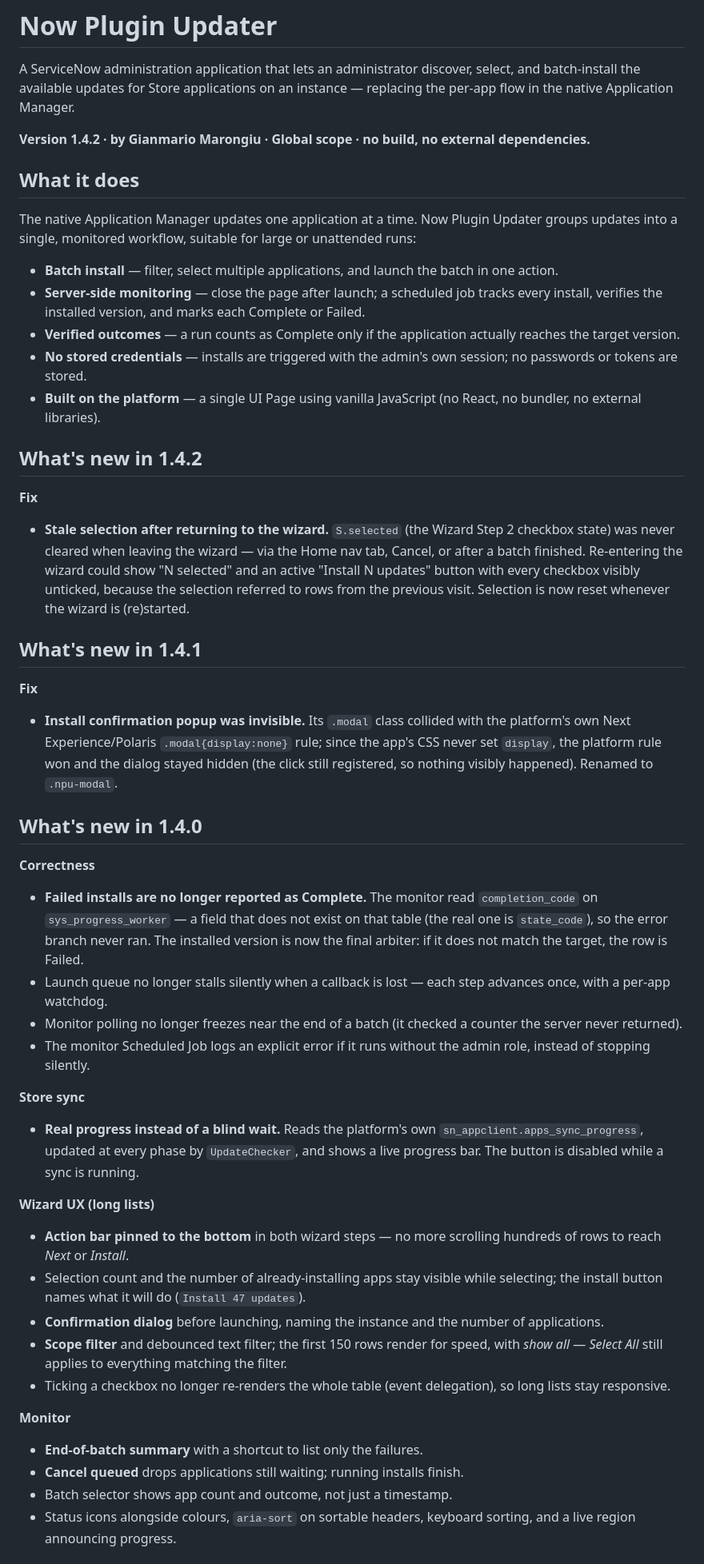
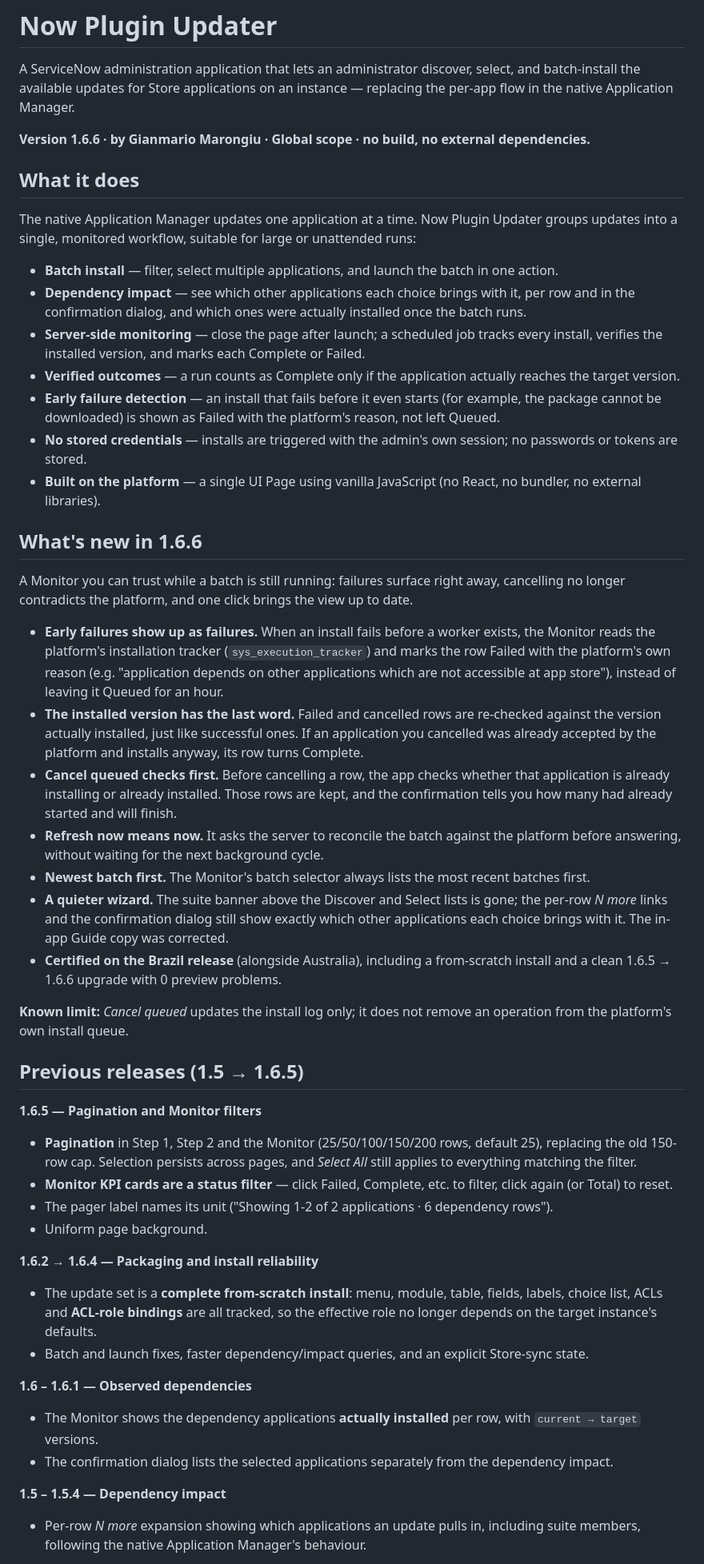
Before and after one commit to margi11/nowpluginupdater, a Markdown page: README.md, the part around one of its changes. Shown at 80% size. Drawn GitHub-style.

Commit message:
Update README to v1.6.6
Version, download file, What's new 1.6.6, condensed 1.5-1.6.5 history,
compatibility table, upgrade path, new troubleshooting entries, layout.

Co-Authored-By: Claude Sonnet 5.5 <noreply@anthropic.com>

```diff
--- a/README.md
+++ b/README.md
@@ -2,49 +2,50 @@
 
 A ServiceNow administration application that lets an administrator discover, select, and batch-install the available updates for Store applications on an instance — replacing the per-app flow in the native Application Manager.
 
-**Version 1.4.2 · by Gianmario Marongiu · Global scope · no build, no external dependencies.**
+**Version 1.6.6 · by Gianmario Marongiu · Global scope · no build, no external dependencies.**
 
 ## What it does
 
 The native Application Manager updates one application at a time. Now Plugin Updater groups updates into a single, monitored workflow, suitable for large or unattended runs:
 
 - **Batch install** — filter, select multiple applications, and launch the batch in one action.
+- **Dependency impact** — see which other applications each choice brings with it, per row and in the confirmation dialog, and which ones were actually installed once the batch runs.
 - **Server-side monitoring** — close the page after launch; a scheduled job tracks every install, verifies the installed version, and marks each Complete or Failed.
 - **Verified outcomes** — a run counts as Complete only if the application actually reaches the target version.
+- **Early failure detection** — an install that fails before it even starts (for example, the package cannot be downloaded) is shown as Failed with the platform's reason, not left Queued.
 - **No stored credentials** — installs are triggered with the admin's own session; no passwords or tokens are stored.
 - **Built on the platform** — a single UI Page using vanilla JavaScript (no React, no bundler, no external libraries).
 
-## What's new in 1.4.2
+## What's new in 1.6.6
 
-**Fix**
-- **Stale selection after returning to the wizard.** `S.selected` (the Wizard Step 2 checkbox state) was never cleared when leaving the wizard — via the Home nav tab, Cancel, or after a batch finished. Re-entering the wizard could show "N selected" and an active "Install N updates" button with every checkbox visibly unticked, because the selection referred to rows from the previous visit. Selection is now reset whenever the wizard is (re)started.
+A Monitor you can trust while a batch is still running: failures surface right away, cancelling no longer contradicts the platform, and one click brings the view up to date.
 
-## What's new in 1.4.1
+- **Early failures show up as failures.** When an install fails before a worker exists, the Monitor reads the platform's installation tracker (`sys_execution_tracker`) and marks the row Failed with the platform's own reason (e.g. "application depends on other applications which are not accessible at app store"), instead of leaving it Queued for an hour.
+- **The installed version has the last word.** Failed and cancelled rows are re-checked against the version actually installed, just like successful ones. If an application you cancelled was already accepted by the platform and installs anyway, its row turns Complete.
+- **Cancel queued checks first.** Before cancelling a row, the app checks whether that application is already installing or already installed. Those rows are kept, and the confirmation tells you how many had already started and will finish.
+- **Refresh now means now.** It asks the server to reconcile the batch against the platform before answering, without waiting for the next background cycle.
+- **Newest batch first.** The Monitor's batch selector always lists the most recent batches first.
+- **A quieter wizard.** The suite banner above the Discover and Select lists is gone; the per-row *N more* links and the confirmation dialog still show exactly which other applications each choice brings with it. The in-app Guide copy was corrected.
+- **Certified on the Brazil release** (alongside Australia), including a from-scratch install and a clean 1.6.5 → 1.6.6 upgrade with 0 preview problems.
 
-**Fix**
-- **Install confirmation popup was invisible.** Its `.modal` class collided with the platform's own Next Experience/Polaris `.modal{display:none}` rule; since the app's CSS never set `display`, the platform rule won and the dialog stayed hidden (the click still registered, so nothing visibly happened). Renamed to `.npu-modal`.
+**Known limit:** *Cancel queued* updates the install log only; it does not remove an operation from the platform's own install queue.
 
-## What's new in 1.4.0
+## Previous releases (1.5 → 1.6.5)
 
-**Correctness**
-- **Failed installs are no longer reported as Complete.** The monitor read `completion_code` on `sys_progress_worker` — a field that does not exist on that table (the real one is `state_code`), so the error branch never ran. The installed version is now the final arbiter: if it does not match the target, the row is Failed.
-- Launch queue no longer stalls silently when a callback is lost — each step advances once, with a per-app watchdog.
-- Monitor polling no longer freezes near the end of a batch (it checked a counter the server never returned).
-- The monitor Scheduled Job logs an explicit error if it runs without the admin role, instead of stopping silently.
+**1.6.5 — Pagination and Monitor filters**
+- **Pagination** in Step 1, Step 2 and the Monitor (25/50/100/150/200 rows, default 25), replacing the old 150-row cap. Selection persists across pages, and *Select All* still applies to everything matching the filter.
+- **Monitor KPI cards are a status filter** — click Failed, Complete, etc. to filter, click again (or Total) to reset.
+- The pager label names its unit ("Showing 1-2 of 2 applications · 6 dependency rows").
+- Uniform page background.
 
-**Store sync**
-- **Real progress instead of a blind wait.** Reads the platform's own `sn_appclient.apps_sync_progress`, updated at every phase by `UpdateChecker`, and shows a live progress bar. The button is disabled while a sync is running.
+**1.6.2 → 1.6.4 — Packaging and install reliability**
+- The update set is a **complete from-scratch install**: menu, module, table, fields, labels, choice list, ACLs and **ACL-role bindings** are all tracked, so the effective role no longer depends on the target instance's defaults.
+- Batch and launch fixes, faster dependency/impact queries, and an explicit Store-sync state.
 
-**Wizard UX (long lists)**
-- **Action bar pinned to the bottom** in both wizard steps — no more scrolling hundreds of rows to reach *Next* or *Install*.
-- Selection count and the number of already-installing apps stay visible while selecting; the install button names what it will do (`Install 47 updates`).
-- **Confirmation dialog** before launching, naming the instance and the number of applications.
-- **Scope filter** and debounced text filter; the first 150 rows render for speed, with *show all* — *Select All* still applies to everything matching the filter.
-- Ticking a checkbox no longer re-renders the whole table (event delegation), so long lists stay responsive.
+**1.6 – 1.6.1 — Observed dependencies**
+- The Monitor shows the dependency applications **actually installed** per row, with `current → target` versions.
+- The confirmation dialog lists the selected applications separately from the dependency impact.
 
-**Monitor**
-- **End-of-batch summary** with a shortcut to list only the failures.
-- **Cancel queued** drops applications still waiting; running installs finish.
-- Batch selector shows app count and outcome, not just a timestamp.
-- Status icons alongside colours, `aria-sort` on sortable headers, keyboard sorting, and a live region announcing progress.
+**1.5 – 1.5.4 — Dependency impact**
+- Per-row *N more* expansion showing which applications an update pulls in, including suite members, following the native Application Manager's behaviour.
 
```
Also changed, not shown: other parts of README.md (+32 -10 lines).
